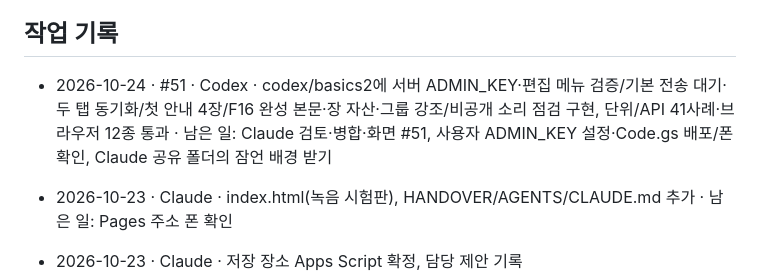
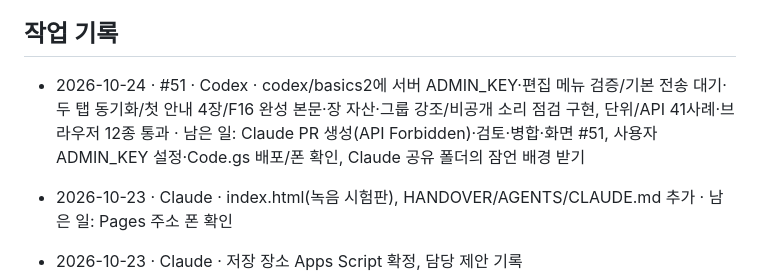
Before and after one commit to qqcppc/relay-reading, a Markdown page: HANDOVER.md, the part around the change. GitHub-like rendering.

Commit message:
Record PR API restriction for Claude handoff

```diff
--- a/HANDOVER.md
+++ b/HANDOVER.md
@@ -66,7 +66,7 @@
 - Apps Script 배포(웹 앱 주소 발급)는 사용자 구글 계정으로 1회 필요
 
 ## 작업 기록
-- 2026-10-24 · #51 · Codex · codex/basics2에 서버 ADMIN_KEY·편집 메뉴 검증/기본 전송 대기·두 탭 동기화/첫 안내 4장/F16 완성 본문·장 자산·그룹 강조/비공개 소리 점검 구현, 단위/API 41사례·브라우저 12종 통과 · 남은 일: Claude 검토·병합·화면 #51, 사용자 ADMIN_KEY 설정·Code.gs 배포/폰 확인, Claude 공유 폴더의 잠언 배경 받기
+- 2026-10-24 · #51 · Codex · codex/basics2에 서버 ADMIN_KEY·편집 메뉴 검증/기본 전송 대기·두 탭 동기화/첫 안내 4장/F16 완성 본문·장 자산·그룹 강조/비공개 소리 점검 구현, 단위/API 41사례·브라우저 12종 통과 · 남은 일: Claude PR 생성(API Forbidden)·검토·병합·화면 #51, 사용자 ADMIN_KEY 설정·Code.gs 배포/폰 확인, Claude 공유 폴더의 잠언 배경 받기
 - 2026-10-23 · Claude · index.html(녹음 시험판), HANDOVER/AGENTS/CLAUDE.md 추가 · 남은 일: Pages 주소 폰 확인
 - 2026-10-23 · Claude · 저장 장소 Apps Script 확정, 담당 제안 기록
 - 2026-10-23 · Codex · apps-script API 명세·Drive 저장/교체·본문 API·배포 안내 구현, 로컬 모의 테스트 2개 통과 · 남은 일: 사용자 Apps Script 배포, Claude 화면 연동 및 실제 폰 재생/CORS 확인
```
Also changed, not shown: BATON.md (+1 -1 lines).
